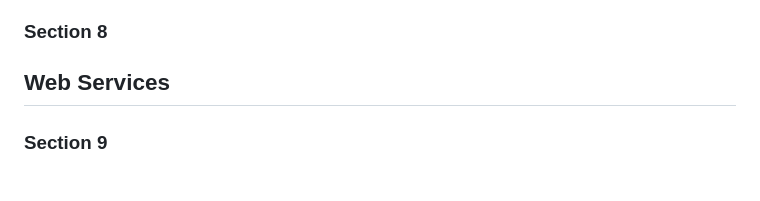
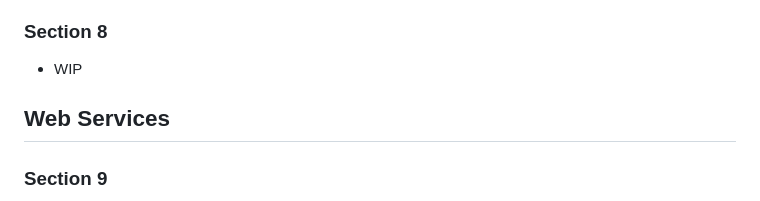
Before and after one commit to ifriedham/startup, a Markdown page: notes.md, the part around the change. Drawn GitHub-style.

Commit message:
notes updated sort of

```diff
--- a/notes.md
+++ b/notes.md
@@ -365,6 +365,8 @@
 
 ### Section 8
 
+- WIP
+
 ## Web Services
 
 ### Section 9
```
